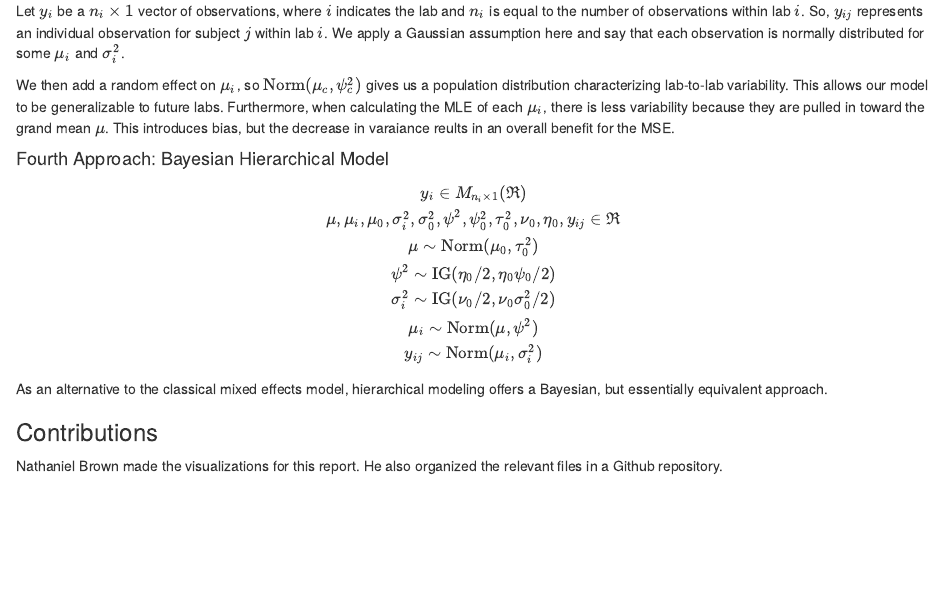
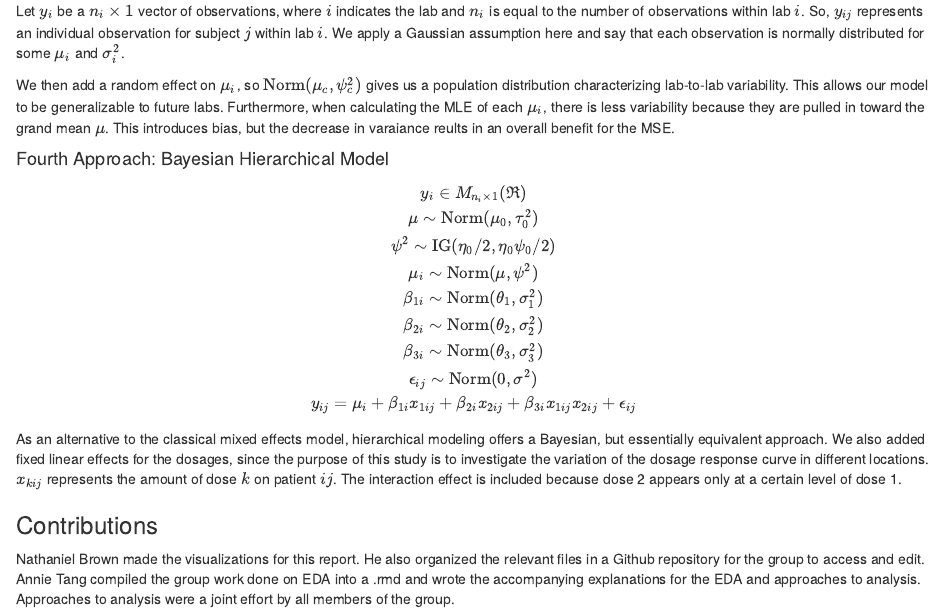
Before and after one commit to brown-nathaniel/case-studies, an R Markdown document (case1/case1report1.Rmd): the page in a window 1100 px wide, from 6080 px down. The pictures show the output file case1/case1report1.html that the author committed with the source, opened offline.

Commit message:
fixed dosage effects in final model

```diff
--- a/case1/case1report1.Rmd
+++ b/case1/case1report1.Rmd
@@ -179,8 +179,6 @@ We then add a random effect on $\mu_i$, so $\text{Norm}(\mu_c, \psi^2_c)$ gives
 $$
 y_i \in M_{n_i \times 1}( \Re)
 \\
-\mu, \mu_i, \mu_0, \sigma^2_i, \sigma^2_0, \psi^2, \psi^2_0, \tau_0^2, \nu_0, \eta_0,  y_{ij} \in \Re
-\\
 \mu \sim \text{Norm}(\mu_0, \tau_0^2)
 \\
 \psi^2 \sim \text{IG}(\eta_0/2, \eta_0\psi_0/2)
@@ -190,3 +186,2 @@ y_i \in M_{n_i \times 1}( \Re)
 \mu_i \sim \text{Norm}(\mu, \psi^2)
 \\
-y_{ij} \sim \text{Norm}(\mu_i, \sigma_i^2)
@@ -193,7 +194,10 @@ y_{ij} \sim \text{Norm}(\mu_i, \sigma_i^2)
+\epsilon_{ij} \sim \text{Norm}(0, \sigma^2)
+\\
+y_{ij} = \mu_i + \beta_{1i}x_{1ij} + \beta_{2i}x_{2ij} + \beta_{3i}x_{1ij}x_{2ij} + \epsilon_{ij}
 $$
 
-As an alternative to the classical mixed effects model, hierarchical modeling offers a Bayesian, but essentially equivalent approach.
+As an alternative to the classical mixed effects model, hierarchical modeling offers a Bayesian, but essentially equivalent approach. We also added fixed linear effects for the dosages, since the purpose of this study is to investigate the variation of the dosage response curve in different locations. $x_{kij}$ represents the amount of dose $k$ on patient $ij$. The interaction effect is included because dose 2 appears only at a certain level of dose 1.
 
 ### Contributions
 
-Nathaniel Brown made the visualizations for this report. He also organized the relevant files in a Github repository. Annie Tang compiled the group work done on EDA into a .rmd and wrote the accompanying explanations for the EDA and approaches to analysis. Approaches to analysis were a joint effort by all members of the group.
+Nathaniel Brown made the visualizations for this report. He also organized the relevant files in a Github repository for the group to access and edit. Annie Tang compiled the group work done on EDA into a .rmd and wrote the accompanying explanations for the EDA and approaches to analysis. Approaches to analysis were a joint effort by all members of the group.
```
Also changed, not shown: case1/case1report1.html, case1/case1report1.Rmd (8 more changed lines).
